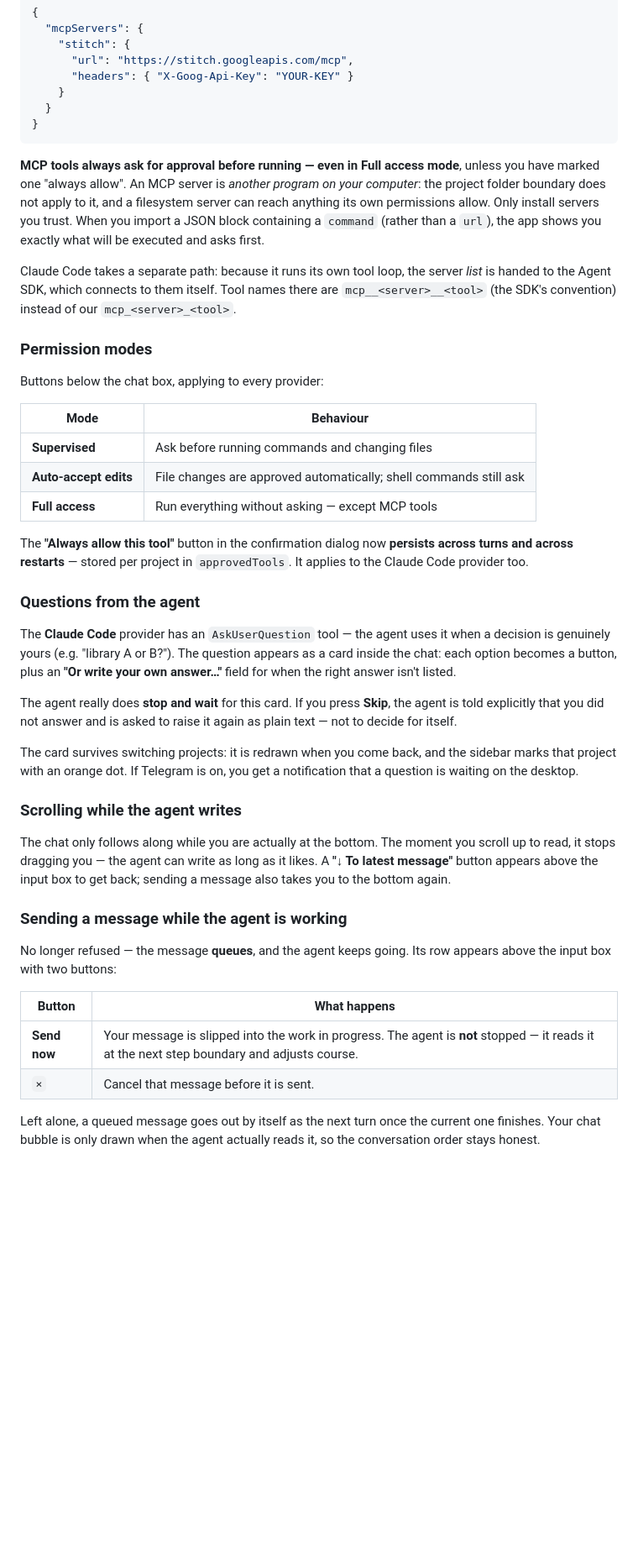
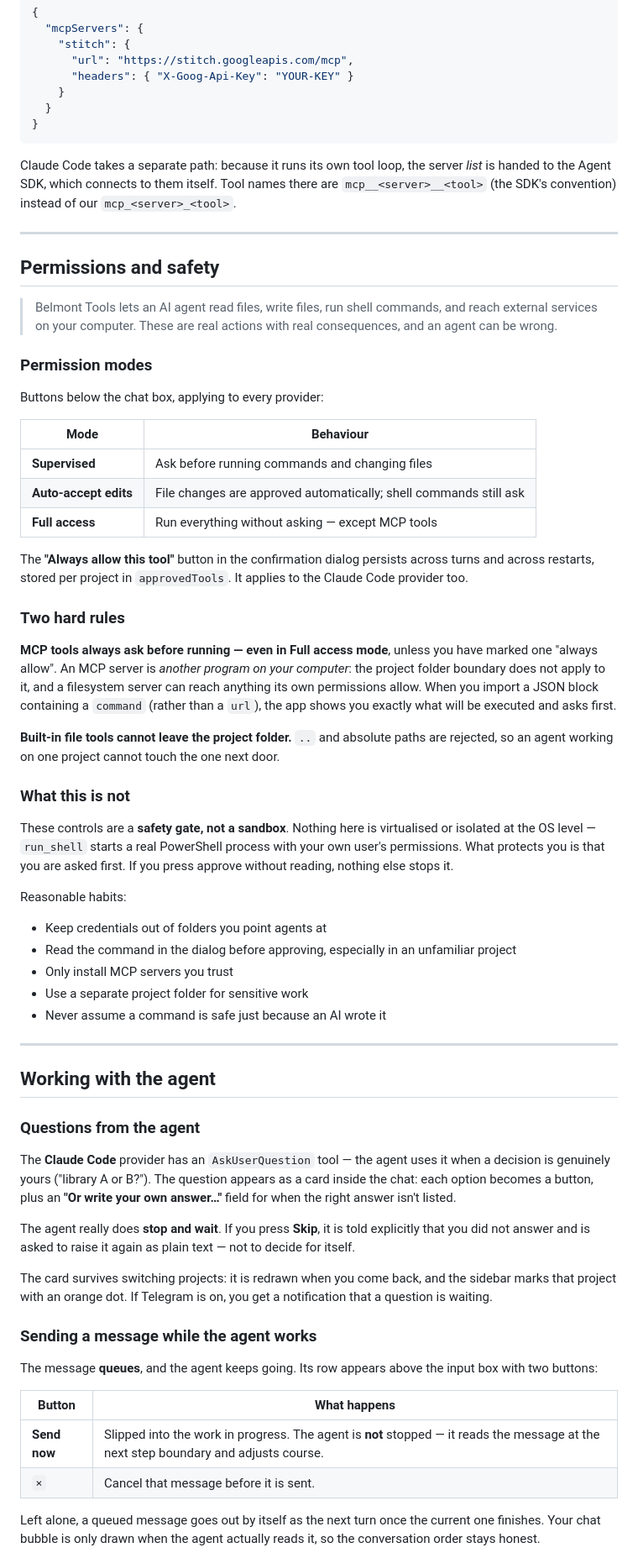
Before and after one commit to aguzakky22-droid/Belmont-agent-harness, a Markdown page: README.md, the part around one of its changes. Shown at 84% size. GitHub-like rendering; blank space fills up the shorter version.

````diff
--- a/README.md
+++ b/README.md
@@ -159,16 +221,18 @@ updated rather than duplicated.
 }
 ```
 
-**MCP tools always ask for approval before running — even in Full access mode**,
-unless you have marked one "always allow". An MCP server is *another program on
-your computer*: the project folder boundary does not apply to it, and a filesystem
-server can reach anything its own permissions allow. Only install servers you trust.
-When you import a JSON block containing a `command` (rather than a `url`), the app
-shows you exactly what will be executed and asks first.
-
 Claude Code takes a separate path: because it runs its own tool loop, the server
 *list* is handed to the Agent SDK, which connects to them itself. Tool names there
-are `mcp__<server>__<tool>` (the SDK's convention) instead of our `mcp_<server>_<tool>`.
+are `mcp__<server>__<tool>` (the SDK's convention) instead of our
+`mcp_<server>_<tool>`.
+
+---
+
+## Permissions and safety
+
+> Belmont Tools lets an AI agent read files, write files, run shell commands, and
+> reach external services on your computer. These are real actions with real
+> consequences, and an agent can be wrong.
 
 ### Permission modes
 
@@ -180,40 +244,64 @@ Buttons below the chat box, applying to every provider:
 | **Auto-accept edits** | File changes are approved automatically; shell commands still ask |
 | **Full access** | Run everything without asking — except MCP tools |
 
-The **"Always allow this tool"** button in the confirmation dialog now **persists
-across turns and across restarts** — stored per project in `approvedTools`. It
-applies to the Claude Code provider too.
+The **"Always allow this tool"** button in the confirmation dialog persists across
+turns and across restarts, stored per project in `approvedTools`. It applies to the
+Claude Code provider too.
+
+### Two hard rules
+
+**MCP tools always ask before running — even in Full access mode**, unless you have
+marked one "always allow". An MCP server is *another program on your computer*: the
+project folder boundary does not apply to it, and a filesystem server can reach
+anything its own permissions allow. When you import a JSON block containing a
+`command` (rather than a `url`), the app shows you exactly what will be executed
+and asks first.
+
+**Built-in file tools cannot leave the project folder.** `..` and absolute paths
+are rejected, so an agent working on one project cannot touch the one next door.
+
+### What this is not
+
+These controls are a **safety gate, not a sandbox**. Nothing here is virtualised or
+isolated at the OS level — `run_shell` starts a real PowerShell process with your
+own user's permissions. What protects you is that you are asked first. If you press
+approve without reading, nothing else stops it.
+
+Reasonable habits:
+
+- Keep credentials out of folders you point agents at
+- Read the command in the dialog before approving, especially in an unfamiliar project
+- Only install MCP servers you trust
+- Use a separate project folder for sensitive work
+- Never assume a command is safe just because an AI wrote it
+
+---
+
+## Working with the agent
 
 ### Questions from the agent
 
 The **Claude Code** provider has an `AskUserQuestion` tool — the agent uses it when
-a decision is genuinely yours (e.g. "library A or B?"). The question appears as a
-card inside the chat: each option becomes a button, plus an **"Or write your own
+a decision is genuinely yours ("library A or B?"). The question appears as a card
+inside the chat: each option becomes a button, plus an **"Or write your own
 answer…"** field for when the right answer isn't listed.
 
-The agent really does **stop and wait** for this card. If you press **Skip**, the
-agent is told explicitly that you did not answer and is asked to raise it again as
-plain text — not to decide for itself.
+The agent really does **stop and wait**. If you press **Skip**, it is told
+explicitly that you did not answer and is asked to raise it again as plain text —
+not to decide for itself.
 
 The card survives switching projects: it is redrawn when you come back, and the
 sidebar marks that project with an orange dot. If Telegram is on, you get a
-notification that a question is waiting on the desktop.
+notification that a question is waiting.
 
-### Scrolling while the agent writes
+### Sending a message while the agent works
 
-The chat only follows along while you are actually at the bottom. The moment you
-scroll up to read, it stops dragging you — the agent can write as long as it likes.
-A **"↓ To latest message"** button appears above the input box to get back; sending
-a message also takes you to the bottom again.
-
-### Sending a message while the agent is working
-
-No longer refused — the message **queues**, and the agent keeps going. Its row
-appears above the input box with two buttons:
+The message **queues**, and the agent keeps going. Its row appears above the input
+box with two buttons:
 
 | Button | What happens |
 |---|---|
-| **Send now** | Your message is slipped into the work in progress. The agent is **not** stopped — it reads it at the next step boundary and adjusts course. |
+| **Send now** | Slipped into the work in progress. The agent is **not** stopped — it reads the message at the next step boundary and adjusts course. |
 | `×` | Cancel that message before it is sent. |
 
 Left alone, a queued message goes out by itself as the next turn once the current
````
Also changed, not shown: other parts of README.md (+167 -98 lines).
